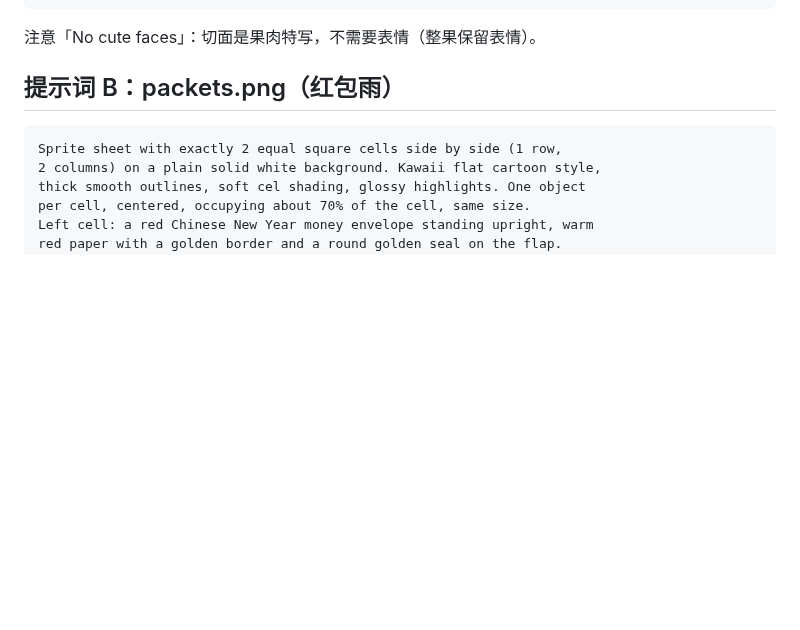
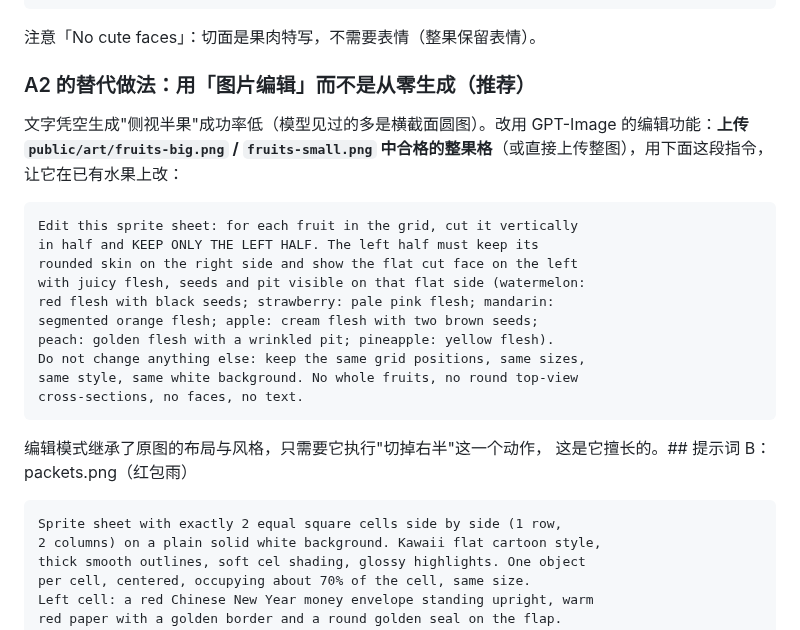
Before and after one commit to callcter/games, a Markdown page: docs/art-prompts.md, the part around the change. GitHub-like rendering; blank space fills up the shorter version.

Commit message:
docs: add image-edit workflow for half-fruit sprites
原因：用文字提示词从零生成「侧视半果」精灵图，最顶级生图模型
也只稳定做出 3/6（桃子/菠萝易退化成横截面圆、橘子还原成整果），
说明该视角在训练数据中稀缺，纯文字约束已到上限。

内容：docs/art-prompts.md 新增「用图片编辑而不是从零生成（推荐）」
章节——上传已验收的整果精灵图，用编辑指令把每格水果竖直切成两半
只保留左半，锁定网格位置/尺寸/风格/白底不变，并给全果、横截面、
表情、文字等反面约束。

效果：文档给出成功率最高的半果素材路径；产图合格后可直接
替换当前程序化切面（e997a87 已提供无素材时的兜底）。

````diff
--- a/docs/art-prompts.md
+++ b/docs/art-prompts.md
@@ -86,7 +86,27 @@ lines, no drop shadows. Flat 2D, vector style.
 
 注意「No cute faces」：切面是果肉特写，不需要表情（整果保留表情）。
 
-## 提示词 B：packets.png（红包雨）
+### A2 的替代做法：用「图片编辑」而不是从零生成（推荐）
+
+文字凭空生成"侧视半果"成功率低（模型见过的多是横截面圆图）。改用
+GPT-Image 的编辑功能：**上传 `public/art/fruits-big.png` / `fruits-small.png`
+中合格的整果格**（或直接上传整图），用下面这段指令，让它在已有水果上改：
+
+```text
+Edit this sprite sheet: for each fruit in the grid, cut it vertically
+in half and KEEP ONLY THE LEFT HALF. The left half must keep its
+rounded skin on the right side and show the flat cut face on the left
+with juicy flesh, seeds and pit visible on that flat side (watermelon:
+red flesh with black seeds; strawberry: pale pink flesh; mandarin:
+segmented orange flesh; apple: cream flesh with two brown seeds;
+peach: golden flesh with a wrinkled pit; pineapple: yellow flesh).
+Do not change anything else: keep the same grid positions, same sizes,
+same style, same white background. No whole fruits, no round top-view
+cross-sections, no faces, no text.
+```
+
+编辑模式继承了原图的布局与风格，只需要它执行"切掉右半"这一个动作，
+这是它擅长的。## 提示词 B：packets.png（红包雨）
 
 ```text
 Sprite sheet with exactly 2 equal square cells side by side (1 row,
````
